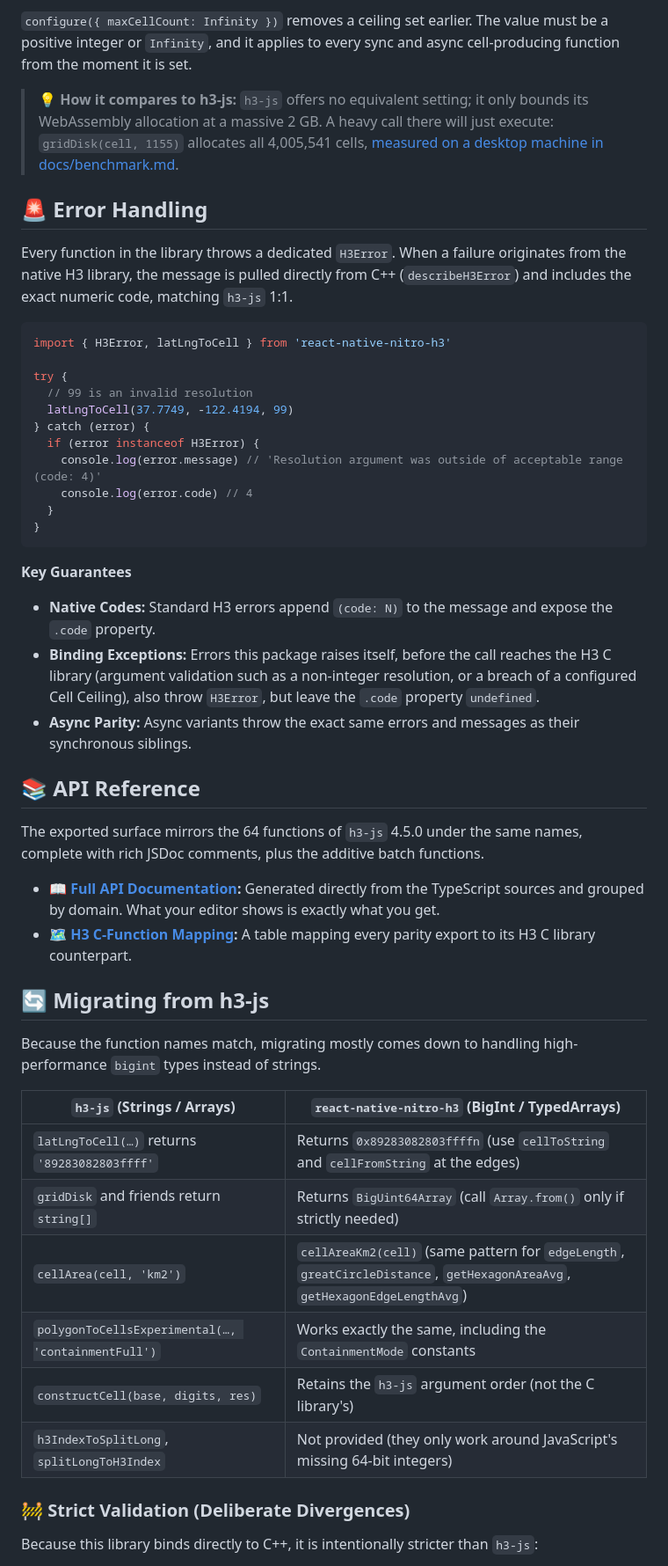
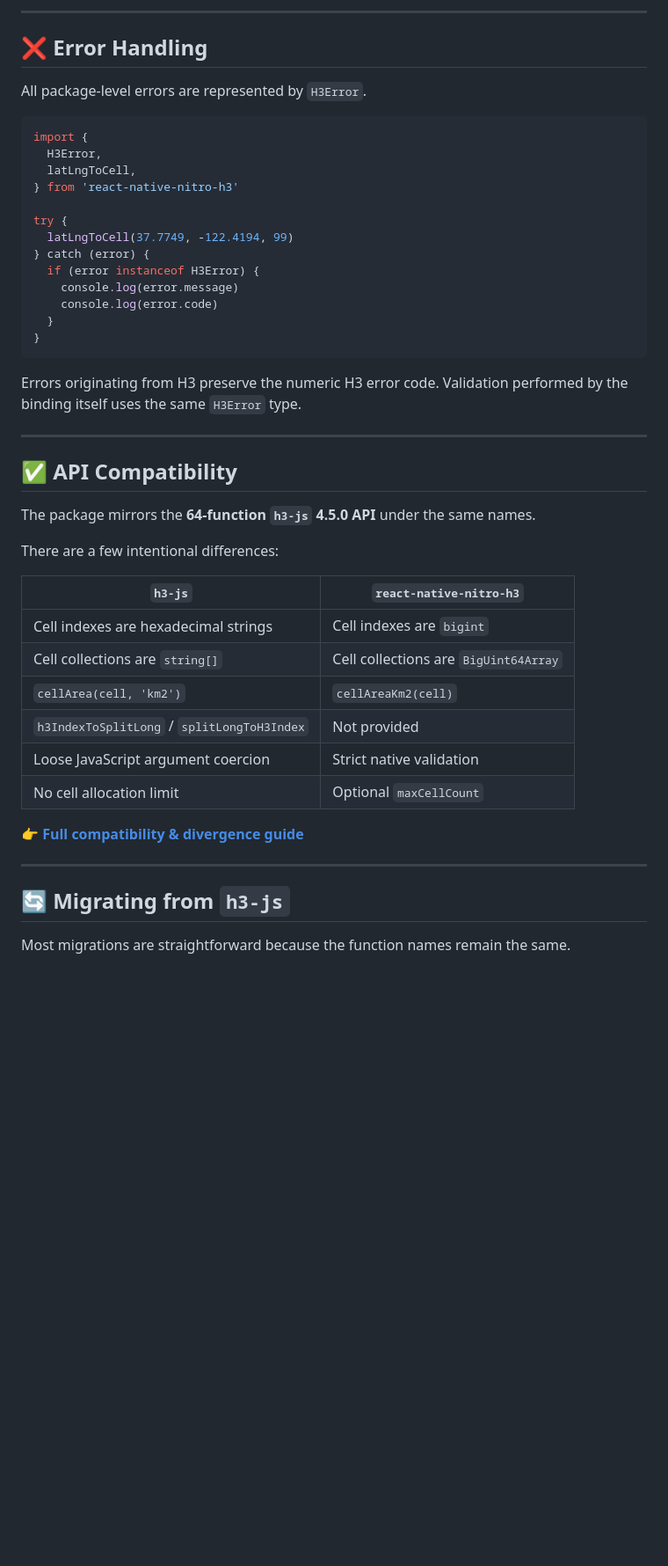
Before and after one commit to vgorte/react-native-h3, a Markdown page: packages/react-native-nitro-h3/README.md, the part around one of its changes. Shown at 88% size. Rendered like a GitHub page; blank space fills up the shorter version.

````diff
--- a/packages/react-native-nitro-h3/README.md
+++ b/packages/react-native-nitro-h3/README.md
@@ -255,70 +239,51 @@ The requested result of 4005541 cells exceeds the cell limit of 4000000 set with
 ```
 
-`configure({ maxCellCount: Infinity })` removes a ceiling set earlier. The value must be a
-positive integer or `Infinity`, and it applies to every sync and async cell-producing function from
-the moment it is set.
+---
 
-> **💡 How it compares to h3-js:** `h3-js` offers no equivalent setting; it only bounds its
-> WebAssembly allocation at a massive 2 GB. A heavy call there will just execute: `gridDisk(cell, 1155)`
-> allocates all 4,005,541 cells,
-> [measured on a desktop machine in docs/benchmark.md](https://github.com/vgorte/react-native-nitro-h3/blob/main/docs/benchmark.md#-the-cost-of-unbounded-requests-what-the-cell-ceiling-guards).
+## ❌ Error Handling
 
-## 🚨 Error Handling
-
-Every function in the library throws a dedicated `H3Error`. When a failure originates from the
-native H3 library, the message is pulled directly from C++ (`describeH3Error`) and includes the
-exact numeric code, matching `h3-js` 1:1.
+All package-level errors are represented by `H3Error`.
 
 ```ts
-import { H3Error, latLngToCell } from 'react-native-nitro-h3'
+import {
+  H3Error,
+  latLngToCell,
+} from 'react-native-nitro-h3'
 
 try {
-  // 99 is an invalid resolution
   latLngToCell(37.7749, -122.4194, 99)
 } catch (error) {
   if (error instanceof H3Error) {
-    console.log(error.message) // 'Resolution argument was outside of acceptable range (code: 4)'
-    console.log(error.code) // 4
+    console.log(error.message)
+    console.log(error.code)
   }
 }
 ```
 
-**Key Guarantees**
+Errors originating from H3 preserve the numeric H3 error code. Validation performed by the binding itself uses the same `H3Error` type.
 
-- **Native Codes:** Standard H3 errors append `(code: N)` to the message and expose the `.code`
-  property.
-- **Binding Exceptions:** Errors this package raises itself, before the call reaches the H3 C
-  library (argument validation such as a non-integer resolution, or a breach of a configured Cell
-  Ceiling), also throw `H3Error`, but leave the `.code` property `undefined`.
-- **Async Parity:** Async variants throw the exact same errors and messages as their synchronous
-  siblings.
+---
 
-## 📚 API Reference
+## ✅ API Compatibility
 
-The exported surface mirrors the 64 functions of `h3-js` 4.5.0 under the same names, complete with
-rich JSDoc comments, plus the additive batch functions.
+The package mirrors the **64-function `h3-js` 4.5.0 API** under the same names.
 
-- 📖 **[Full API Documentation](https://github.com/vgorte/react-native-nitro-h3/blob/main/packages/react-native-nitro-h3/docs/api.md):**
-  Generated directly from the TypeScript sources and grouped by domain. What your editor shows is
-  exactly what you get.
-- 🗺️ **[H3 C-Function Mapping](https://github.com/vgorte/react-native-nitro-h3/blob/main/docs/h3-function-table.md):**
-  A table mapping every parity export to its H3 C library counterpart.
+There are a few intentional differences:
 
-## 🔄 Migrating from h3-js
+| `h3-js`                                     | `react-native-nitro-h3`               |
+| ------------------------------------------- | ------------------------------------- |
+| Cell indexes are hexadecimal strings        | Cell indexes are `bigint`             |
+| Cell collections are `string[]`             | Cell collections are `BigUint64Array` |
+| `cellArea(cell, 'km2')`                     | `cellAreaKm2(cell)`                   |
+| `h3IndexToSplitLong` / `splitLongToH3Index` | Not provided                          |
+| Loose JavaScript argument coercion          | Strict native validation              |
+| No cell allocation limit                    | Optional `maxCellCount`               |
 
-Because the function names match, migrating mostly comes down to handling high-performance `bigint`
-types instead of strings.
+👉 **[Full compatibility & divergence guide](docs/h3-js-divergences.md)**
 
-| `h3-js` (Strings / Arrays) | `react-native-nitro-h3` (BigInt / TypedArrays) |
-|---|---|
-| `latLngToCell(…)` returns `'89283082803ffff'` | Returns `0x89283082803ffffn` (use `cellToString` and `cellFromString` at the edges) |
-| `gridDisk` and friends return `string[]` | Returns `BigUint64Array` (call `Array.from()` only if strictly needed) |
-| `cellArea(cell, 'km2')` | `cellAreaKm2(cell)` (same pattern for `edgeLength`, `greatCircleDistance`, `getHexagonAreaAvg`, `getHexagonEdgeLengthAvg`) |
-| `polygonToCellsExperimental(…, 'containmentFull')` | Works exactly the same, including the `ContainmentMode` constants |
-| `constructCell(base, digits, res)` | Retains the `h3-js` argument order (not the C library's) |
-| `h3IndexToSplitLong`, `splitLongToH3Index` | Not provided (they only work around JavaScript's missing 64-bit integers) |
+---
 
-### 🚧 Strict Validation (Deliberate Divergences)
+## 🔄 Migrating from `h3-js`
 
-Because this library binds directly to C++, it is intentionally stricter than `h3-js`:
+Most migrations are straightforward because the function names remain the same.
 
````
Also changed, not shown: other parts of packages/react-native-nitro-h3/README.md (+246 -216 lines).
